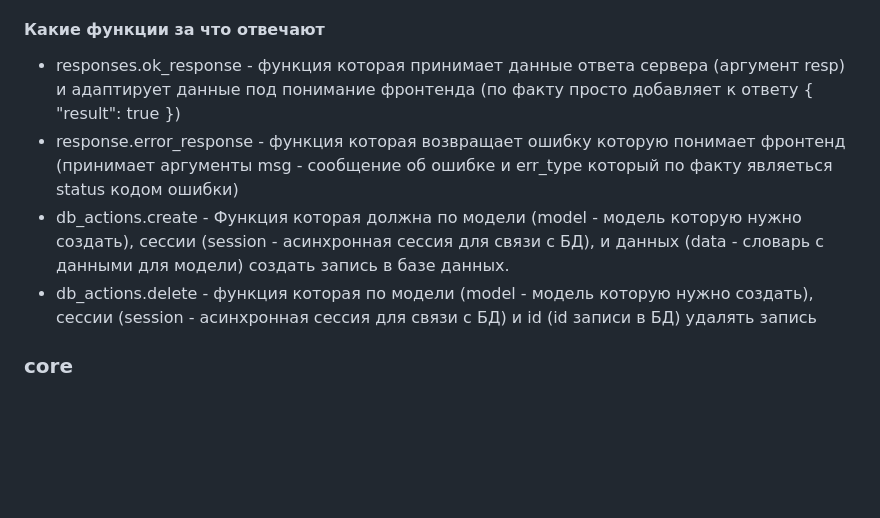
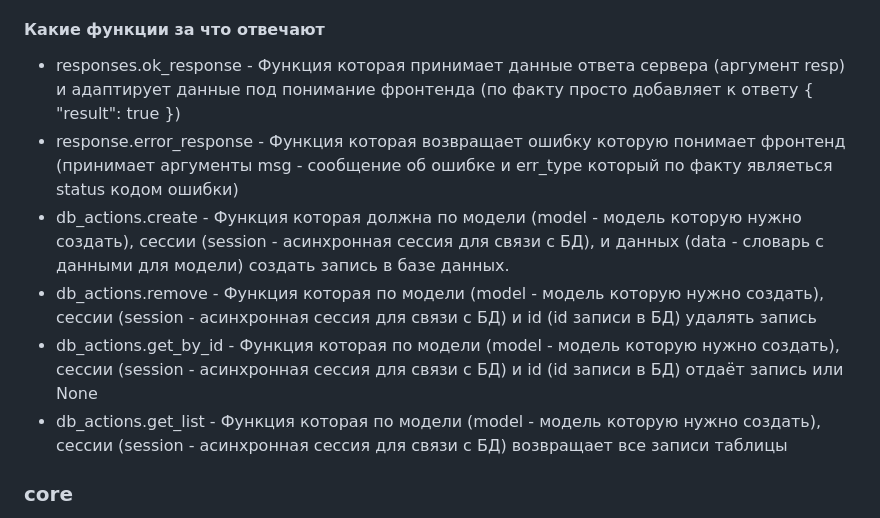
Before and after one commit to medin-misha/twitter_clone, a Markdown page: README.md, the part around the change. Drawn GitHub-style; blank space fills up the shorter version.

```diff
--- a/README.md
+++ b/README.md
@@ -39,11 +39,12 @@ uvicorn "main:app" --reload
 - db_actions.py папка в которой лежат функции для общего взаемодействия со всеми моделей для базы данных
 
 #### Какие функции за что отвечают
-- responses.ok_response - функция которая принимает данные ответа сервера (аргумент resp) и адаптирует данные под понимание фронтенда (по факту просто добавляет к ответу { "result": true })
-- response.error_response - функция которая возвращает ошибку которую понимает фронтенд (принимает аргументы msg - сообщение об ошибке и err_type который по факту являеться status кодом ошибки)
+- responses.ok_response - Функция которая принимает данные ответа сервера (аргумент resp) и адаптирует данные под понимание фронтенда (по факту просто добавляет к ответу { "result": true })
+- response.error_response - Функция которая возвращает ошибку которую понимает фронтенд (принимает аргументы msg - сообщение об ошибке и err_type который по факту являеться status кодом ошибки)
 - db_actions.create - Функция которая должна по модели (model - модель которую нужно создать), сессии (session - асинхронная сессия для связи с БД), и данных (data - словарь с данными для модели) создать запись в базе данных.
-- db_actions.delete - функция которая по модели (model - модель которую нужно создать), сессии (session - асинхронная сессия для связи с БД) и id (id записи в БД) удалять запись
-
+- db_actions.remove - Функция которая по модели (model - модель которую нужно создать), сессии (session - асинхронная сессия для связи с БД) и id (id записи в БД) удалять запись
+- db_actions.get_by_id - Функция которая по модели (model - модель которую нужно создать), сессии (session - асинхронная сессия для связи с БД) и id (id записи в БД) отдаёт запись или None
+- db_actions.get_list - Функция которая по модели (model - модель которую нужно создать), сессии (session - асинхронная сессия для связи с БД) возвращает все записи таблицы
 ### core
 В папке core находиться файлы которые необходимы для работы проекта и работы с базой данных
 - config.py - файл конфигурации
```
